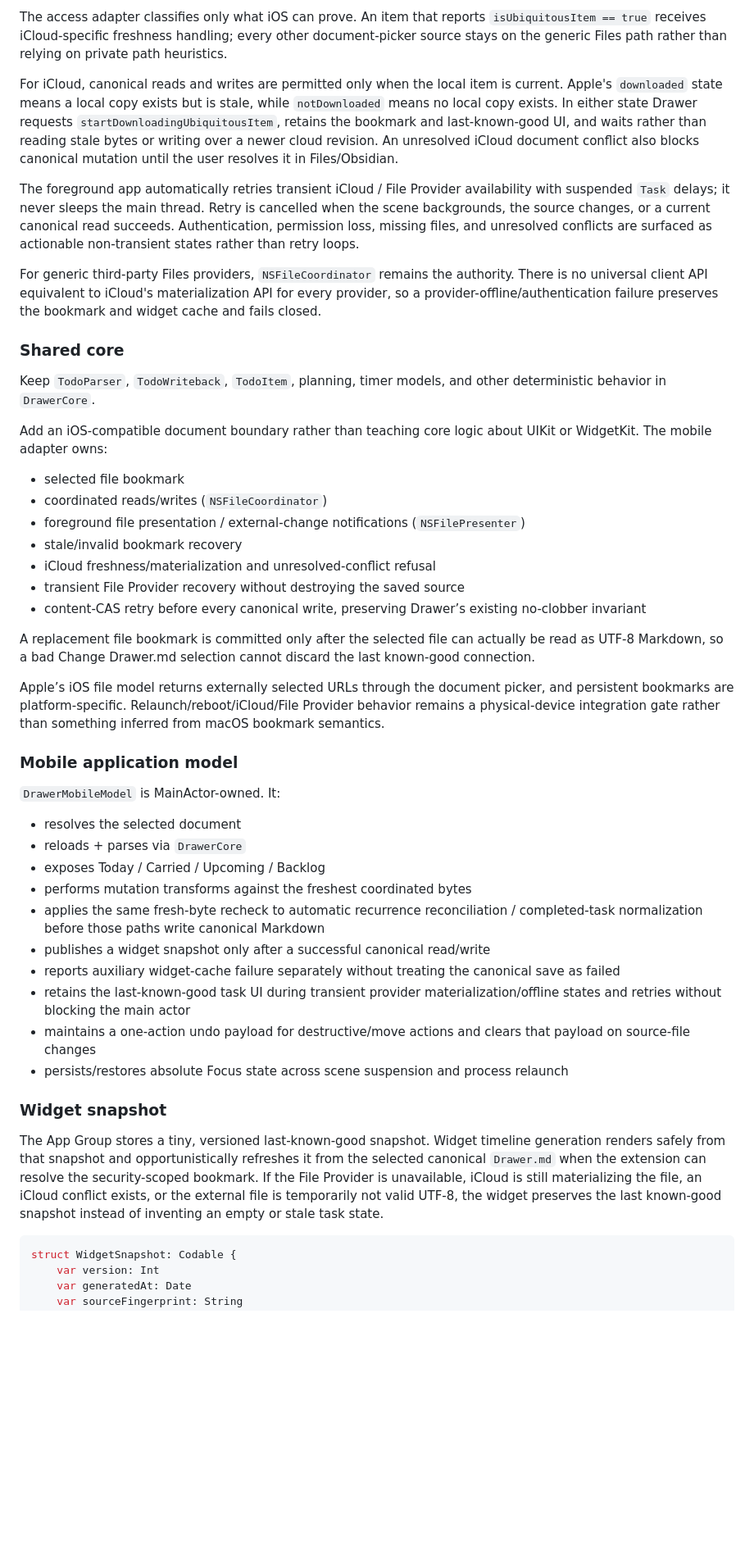
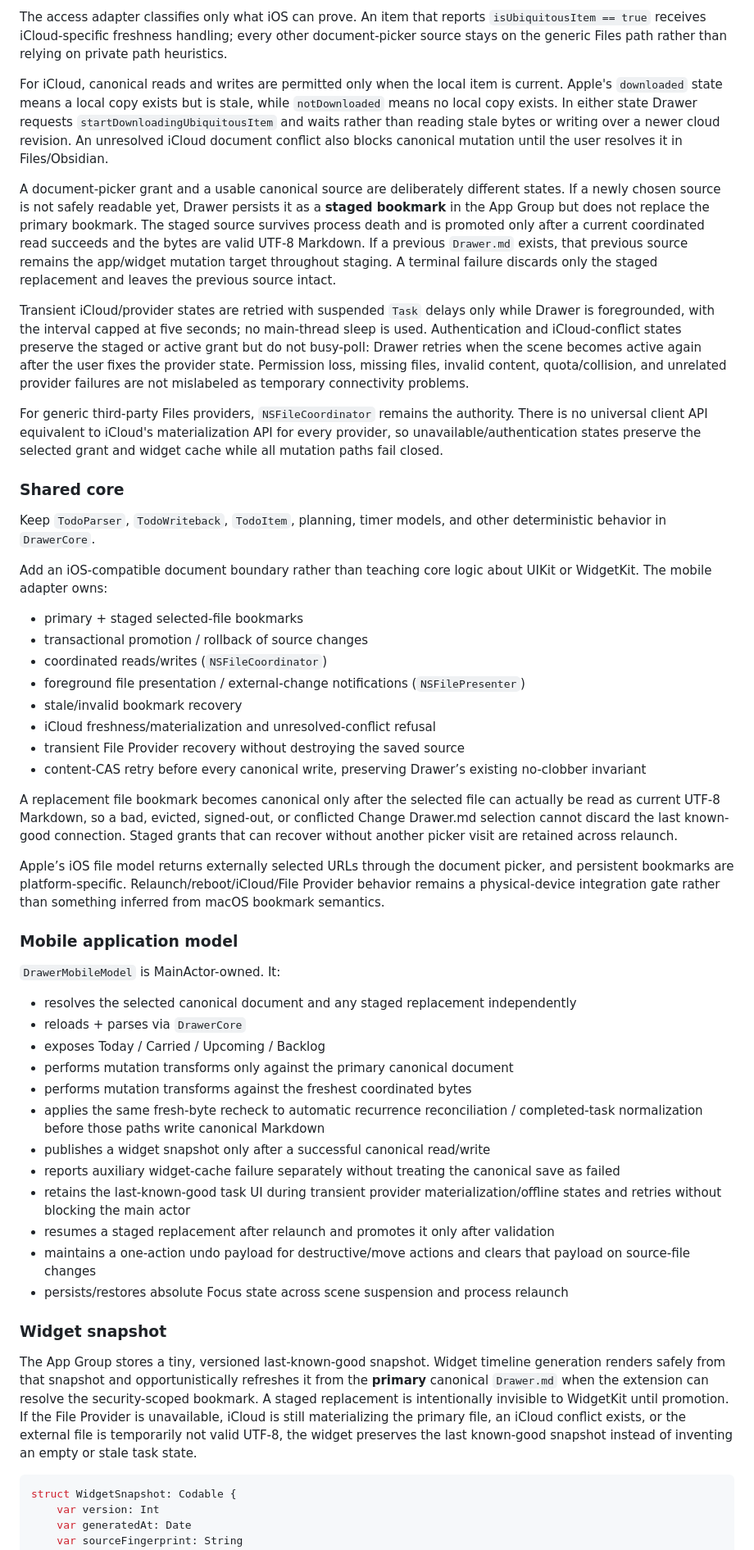
Before and after one commit to Bbrizly/Drawer, a Markdown page: Docs/IOS.md, the part around one of its changes. Shown at 82% size. Rendered like a GitHub page; blank space fills up the shorter version.

Commit message:
Define staged source switching in the iOS contract

````diff
--- a/Docs/IOS.md
+++ b/Docs/IOS.md
@@ -129,11 +129,13 @@ Drawer does not own a cloud service and does not assume that Obsidian owns the f
 
 The access adapter classifies only what iOS can prove. An item that reports `isUbiquitousItem == true` receives iCloud-specific freshness handling; every other document-picker source stays on the generic Files path rather than relying on private path heuristics.
 
-For iCloud, canonical reads and writes are permitted only when the local item is current. Apple's `downloaded` state means a local copy exists but is stale, while `notDownloaded` means no local copy exists. In either state Drawer requests `startDownloadingUbiquitousItem`, retains the bookmark and last-known-good UI, and waits rather than reading stale bytes or writing over a newer cloud revision. An unresolved iCloud document conflict also blocks canonical mutation until the user resolves it in Files/Obsidian.
+For iCloud, canonical reads and writes are permitted only when the local item is current. Apple's `downloaded` state means a local copy exists but is stale, while `notDownloaded` means no local copy exists. In either state Drawer requests `startDownloadingUbiquitousItem` and waits rather than reading stale bytes or writing over a newer cloud revision. An unresolved iCloud document conflict also blocks canonical mutation until the user resolves it in Files/Obsidian.
 
-The foreground app automatically retries transient iCloud / File Provider availability with suspended `Task` delays; it never sleeps the main thread. Retry is cancelled when the scene backgrounds, the source changes, or a current canonical read succeeds. Authentication, permission loss, missing files, and unresolved conflicts are surfaced as actionable non-transient states rather than retry loops.
+A document-picker grant and a usable canonical source are deliberately different states. If a newly chosen source is not safely readable yet, Drawer persists it as a **staged bookmark** in the App Group but does not replace the primary bookmark. The staged source survives process death and is promoted only after a current coordinated read succeeds and the bytes are valid UTF-8 Markdown. If a previous `Drawer.md` exists, that previous source remains the app/widget mutation target throughout staging. A terminal failure discards only the staged replacement and leaves the previous source intact.
 
-For generic third-party Files providers, `NSFileCoordinator` remains the authority. There is no universal client API equivalent to iCloud's materialization API for every provider, so a provider-offline/authentication failure preserves the bookmark and widget cache and fails closed.
+Transient iCloud/provider states are retried with suspended `Task` delays only while Drawer is foregrounded, with the interval capped at five seconds; no main-thread sleep is used. Authentication and iCloud-conflict states preserve the staged or active grant but do not busy-poll: Drawer retries when the scene becomes active again after the user fixes the provider state. Permission loss, missing files, invalid content, quota/collision, and unrelated provider failures are not mislabeled as temporary connectivity problems.
+
+For generic third-party Files providers, `NSFileCoordinator` remains the authority. There is no universal client API equivalent to iCloud's materialization API for every provider, so unavailable/authentication states preserve the selected grant and widget cache while all mutation paths fail closed.
 
 ### Shared core
 
@@ -141,7 +143,8 @@ Keep `TodoParser`, `TodoWriteback`, `TodoItem`, planning, timer models, and othe
 
 Add an iOS-compatible document boundary rather than teaching core logic about UIKit or WidgetKit. The mobile adapter owns:
 
-- selected file bookmark
+- primary + staged selected-file bookmarks
+- transactional promotion / rollback of source changes
 - coordinated reads/writes (`NSFileCoordinator`)
 - foreground file presentation / external-change notifications (`NSFilePresenter`)
 - stale/invalid bookmark recovery
@@ -149,7 +152,7 @@ Add an iOS-compatible document boundary rather than teaching core logic about UI
 - transient File Provider recovery without destroying the saved source
 - content-CAS retry before every canonical write, preserving Drawer’s existing no-clobber invariant
 
-A replacement file bookmark is committed only after the selected file can actually be read as UTF-8 Markdown, so a bad Change Drawer.md selection cannot discard the last known-good connection.
+A replacement file bookmark becomes canonical only after the selected file can actually be read as current UTF-8 Markdown, so a bad, evicted, signed-out, or conflicted Change Drawer.md selection cannot discard the last known-good connection. Staged grants that can recover without another picker visit are retained across relaunch.
 
 Apple’s iOS file model returns externally selected URLs through the document picker, and persistent bookmarks are platform-specific. Relaunch/reboot/iCloud/File Provider behavior remains a physical-device integration gate rather than something inferred from macOS bookmark semantics.
 
@@ -157,20 +160,22 @@ Apple’s iOS file model returns externally selected URLs through the document p
 
 `DrawerMobileModel` is MainActor-owned. It:
 
-- resolves the selected document
+- resolves the selected canonical document and any staged replacement independently
 - reloads + parses via `DrawerCore`
 - exposes Today / Carried / Upcoming / Backlog
+- performs mutation transforms only against the primary canonical document
 - performs mutation transforms against the freshest coordinated bytes
 - applies the same fresh-byte recheck to automatic recurrence reconciliation / completed-task normalization before those paths write canonical Markdown
 - publishes a widget snapshot only after a successful canonical read/write
 - reports auxiliary widget-cache failure separately without treating the canonical save as failed
 - retains the last-known-good task UI during transient provider materialization/offline states and retries without blocking the main actor
+- resumes a staged replacement after relaunch and promotes it only after validation
 - maintains a one-action undo payload for destructive/move actions and clears that payload on source-file changes
 - persists/restores absolute Focus state across scene suspension and process relaunch
 
 ### Widget snapshot
 
-The App Group stores a tiny, versioned last-known-good snapshot. Widget timeline generation renders safely from that snapshot and opportunistically refreshes it from the selected canonical `Drawer.md` when the extension can resolve the security-scoped bookmark. If the File Provider is unavailable, iCloud is still materializing the file, an iCloud conflict exists, or the external file is temporarily not valid UTF-8, the widget preserves the last known-good snapshot instead of inventing an empty or stale task state.
+The App Group stores a tiny, versioned last-known-good snapshot. Widget timeline generation renders safely from that snapshot and opportunistically refreshes it from the **primary** canonical `Drawer.md` when the extension can resolve the security-scoped bookmark. A staged replacement is intentionally invisible to WidgetKit until promotion. If the File Provider is unavailable, iCloud is still materializing the primary file, an iCloud conflict exists, or the external file is temporarily not valid UTF-8, the widget preserves the last known-good snapshot instead of inventing an empty or stale task state.
 
 ```swift
 struct WidgetSnapshot: Codable {
````
Also changed, not shown: other parts of Docs/IOS.md (+1 -1 lines).
